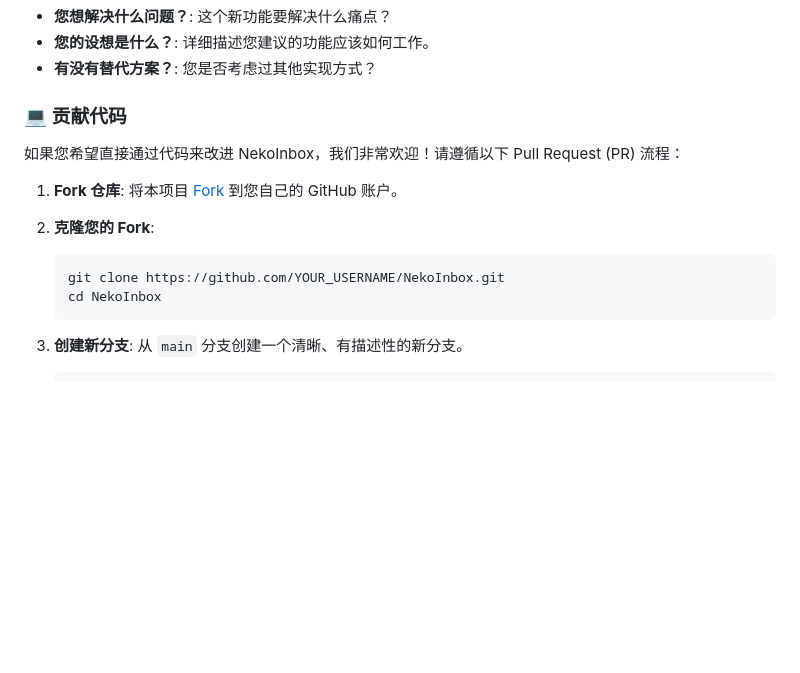
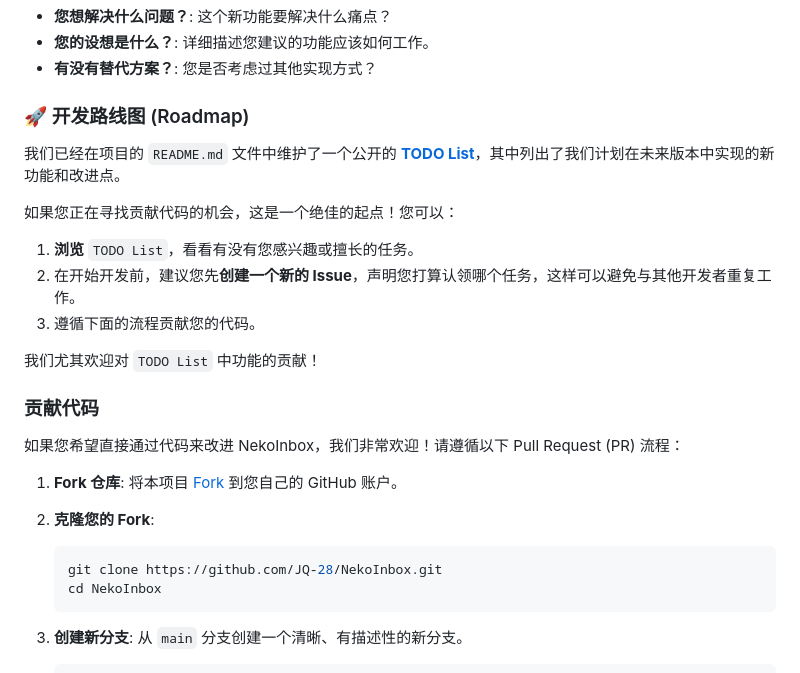
Before and after one commit to JQ-28/NekoInbox, a Markdown page: CONTRIBUTING.md, the part around the change. Rendered like a GitHub page; blank space fills up the shorter version.

Commit message:
docs:完善贡献指南并关联README

````diff
--- a/CONTRIBUTING.md
+++ b/CONTRIBUTING.md
@@ -29,7 +29,19 @@
 - **您的设想是什么？**: 详细描述您建议的功能应该如何工作。
 - **有没有替代方案？**: 您是否考虑过其他实现方式？
 
-### 💻 贡献代码
+### 🚀 开发路线图 (Roadmap)
+
+我们已经在项目的 `README.md` 文件中维护了一个公开的 [**TODO List**](../README.md#📝-todo-list)，其中列出了我们计划在未来版本中实现的新功能和改进点。
+
+如果您正在寻找贡献代码的机会，这是一个绝佳的起点！您可以：
+
+1.  **浏览** `TODO List`，看看有没有您感兴趣或擅长的任务。
+2.  在开始开发前，建议您先**创建一个新的 Issue**，声明您打算认领哪个任务，这样可以避免与其他开发者重复工作。
+3.  遵循下面的流程贡献您的代码。
+
+我们尤其欢迎对 `TODO List` 中功能的贡献！
+
+###  贡献代码
 
 如果您希望直接通过代码来改进 NekoInbox，我们非常欢迎！请遵循以下 Pull Request (PR) 流程：
 
@@ -37,7 +49,7 @@
 
 2.  **克隆您的 Fork**:
     ```bash
-    git clone https://github.com/YOUR_USERNAME/NekoInbox.git
+    git clone https://github.com/JQ-28/NekoInbox.git
     cd NekoInbox
     ```
 
````
Also changed, not shown: README.md (+3 -1 lines).
